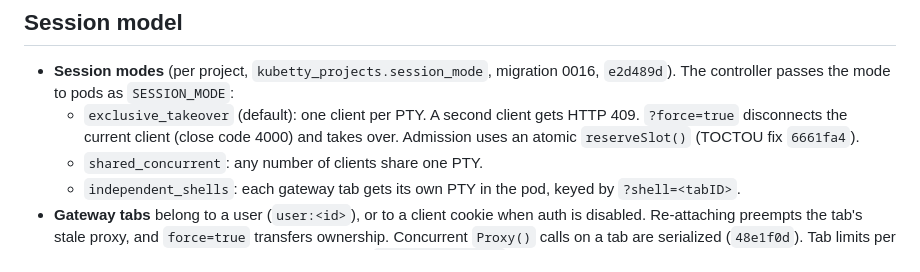
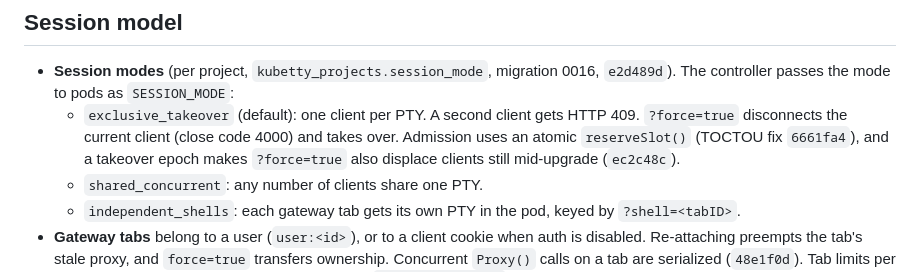
Before and after one commit to SupportTools/KubeTTY, a Markdown page: STATE.md, the part around the change. Rendered like a GitHub page.

```diff
--- a/STATE.md
+++ b/STATE.md
@@ -21,7 +21,8 @@ same output into `cmd/project/ui/dist`).
   The controller passes the mode to pods as `SESSION_MODE`:
   - `exclusive_takeover` (default): one client per PTY. A second client gets HTTP 409.
     `?force=true` disconnects the current client (close code 4000) and takes over. Admission uses an
-    atomic `reserveSlot()` (TOCTOU fix `6661fa4`).
+    atomic `reserveSlot()` (TOCTOU fix `6661fa4`), and a takeover epoch makes `?force=true` also
+    displace clients still mid-upgrade (`ec2c48c`).
   - `shared_concurrent`: any number of clients share one PTY.
   - `independent_shells`: each gateway tab gets its own PTY in the pod, keyed by `?shell=<tabID>`.
 - **Gateway tabs** belong to a user (`user:<id>`), or to a client cookie when auth is disabled.
```
Also changed, not shown: QA_REVIEW.md (+4 -24 lines).
